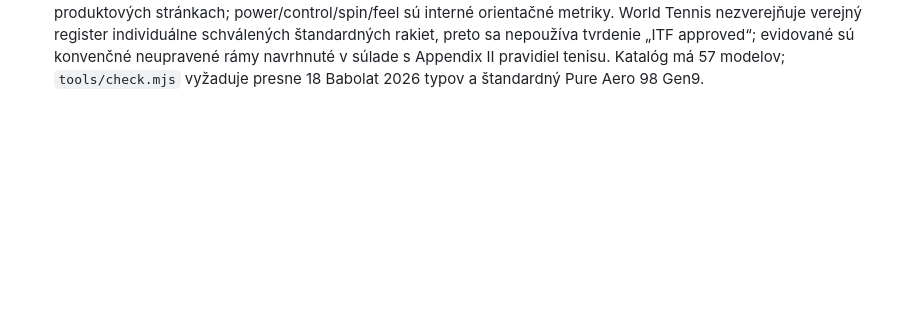
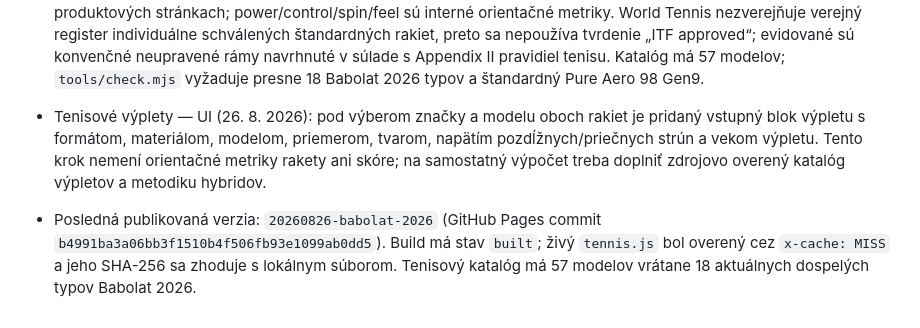
Before and after one commit to porovnavacrakiet/porovnavacrakiet.github.io, a Markdown page: PROJECT_CONTEXT.md, the part around the change. GitHub-like rendering; blank space fills up the shorter version.

Commit message:
Add tennis string setup inputs

```diff
--- a/PROJECT_CONTEXT.md
+++ b/PROJECT_CONTEXT.md
@@ -204,3 +204,5 @@ Otvoriť `index.html` v prehliadači. Google Chrome je v tomto počítači nain
 - Posledná publikovaná verzia: `20260825-head-2026` (GitHub Pages commity `8a1b7c082032a4e9a9ff10c821d877029de3372f` a `4b0f62c50199e3251b470c502cbdfc9f941ddf1d`). Build má stav `built`; živé `/padel/` aj `padel.js` boli overené cez `x-cache: MISS` a zobrazujú 86 katalógových modelov vrátane 11 modelov HEAD 2026.
 - TIBHAR rubbers (stav 3. august 2026): pôvodný jediný záznam Evolution MX-P bol nahradený 45 aktuálnymi produktovými modelmi a výkonovými variantmi z oficiálnych kategórií výrobcu. Zoznam zahŕňa Aurus, Evolution, Hybrid, Quantum X Pro, Nimbus, Rapid, Speedy, Grass, Super Defense, Vari Spin a klasické rady; vo výbere sa radí abecedne. Farebné vydania Quantum X Pro sú zlúčené do jedného modelu, aby sa nepočítali ako odlišné herné poťahy. Homologizácie vrchných gúm sú krížovo kontrolované proti ITTF LARC z 01.07.2026; rýchlosť, kontrola, spin a tvrdosť sú normalizované z oficiálnych parametrov TIBHAR.
 - Tenisový katalóg Babolat (26. 8. 2026): štyri staršie reprezentatívne položky nahrádza 18 aktuálnych odlišných dospelých typov Babolat 2026 z oficiálneho katalógu: Pure Aero Gen9 (98, štandard, Lite, +, S Lite, Team), Pure Drive Gen11 (107, 98, štandard, Lite, +, S Lite, Team) a Evo Gen2 (Aero, Aero Lite, Drive, Drive Lite, Strike). Farebné edície a viac-kusové balenia nie sú duplicitné modely. Rozmery, hmotnosť, balans a vzor výpletu boli overené na oficiálnych produktových stránkach; power/control/spin/feel sú interné orientačné metriky. World Tennis nezverejňuje verejný register individuálne schválených štandardných rakiet, preto sa nepoužíva tvrdenie „ITF approved“; evidované sú konvenčné neupravené rámy navrhnuté v súlade s Appendix II pravidiel tenisu. Katalóg má 57 modelov; `tools/check.mjs` vyžaduje presne 18 Babolat 2026 typov a štandardný Pure Aero 98 Gen9.
+- Tenisové výplety — UI (26. 8. 2026): pod výberom značky a modelu oboch rakiet je pridaný vstupný blok výpletu s formátom, materiálom, modelom, priemerom, tvarom, napätím pozdĺžnych/priečnych strún a vekom výpletu. Tento krok nemení orientačné metriky rakety ani skóre; na samostatný výpočet treba doplniť zdrojovo overený katalóg výpletov a metodiku hybridov.
+- Posledná publikovaná verzia: `20260826-babolat-2026` (GitHub Pages commit `b4991ba3a06bb3f1510b4f506fb93e1099ab0dd5`). Build má stav `built`; živý `tennis.js` bol overený cez `x-cache: MISS` a jeho SHA-256 sa zhoduje s lokálnym súborom. Tenisový katalóg má 57 modelov vrátane 18 aktuálnych dospelých typov Babolat 2026.
```
